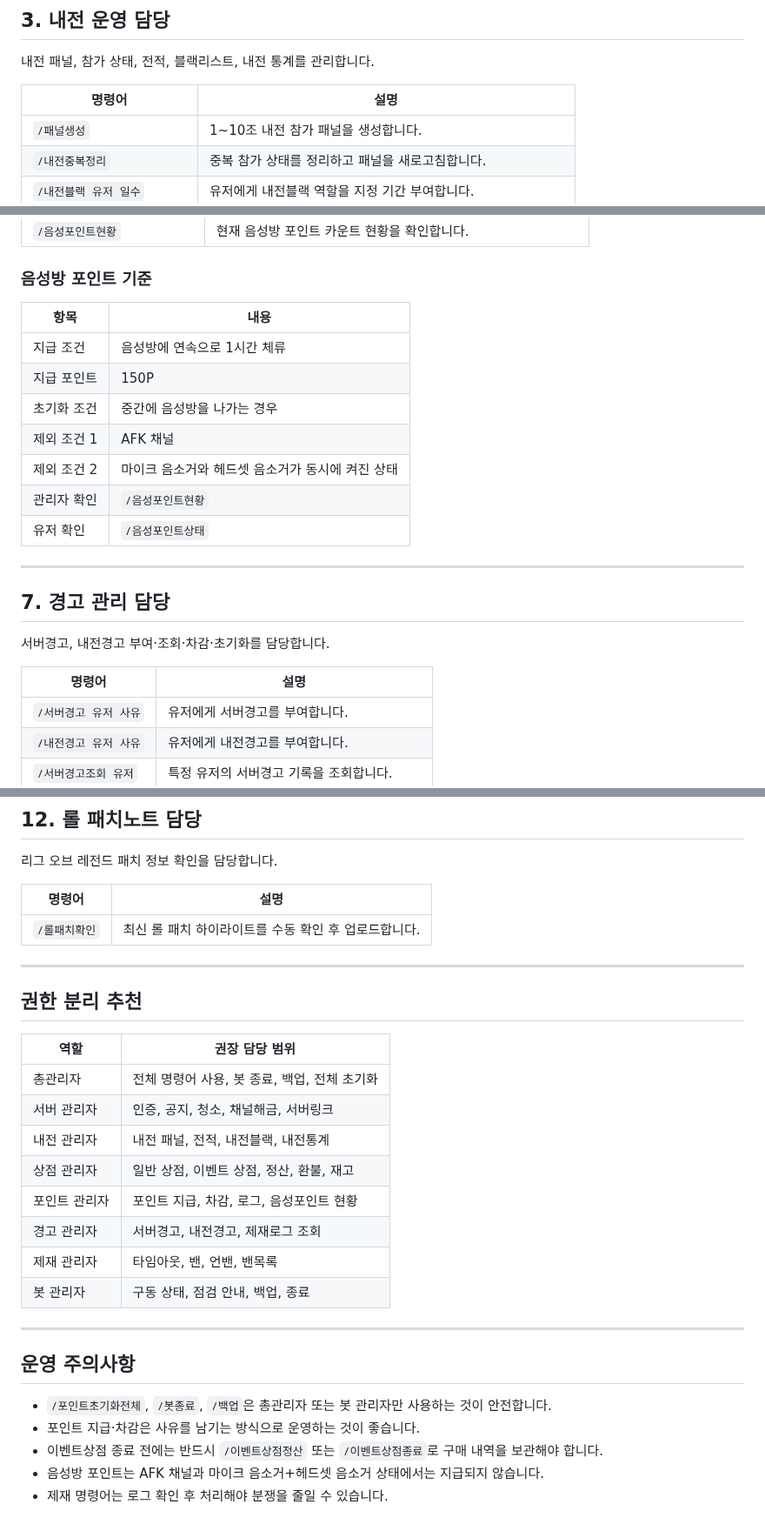
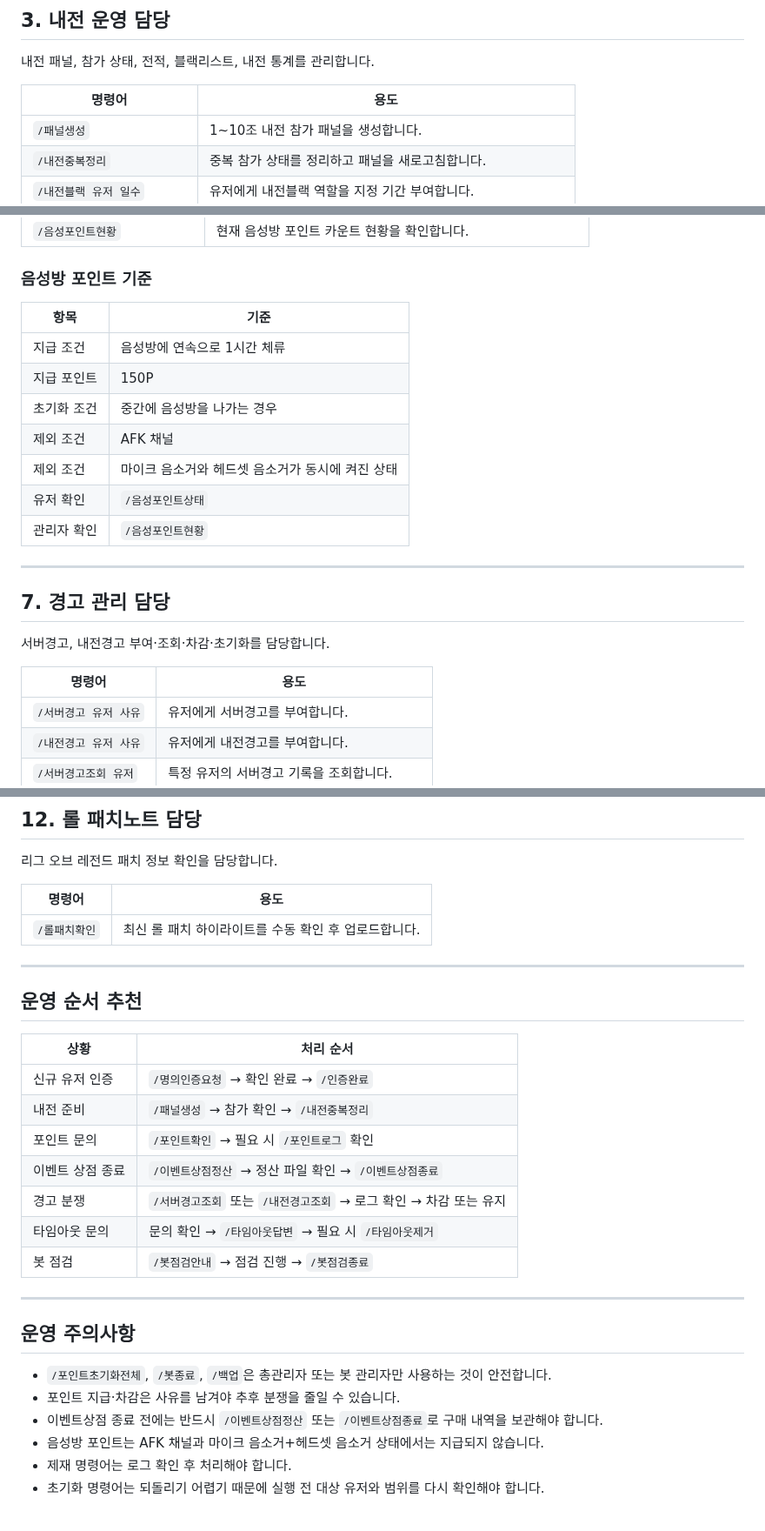
Before and after one commit to ZuriKo83/lolser, a Markdown page: adhelp.md, 3 parts joined by grey strips. Shown at 87% size. GitHub-like rendering.

```diff
--- a/adhelp.md
+++ b/adhelp.md
@@ -42,7 +75,7 @@
 
 내전 패널, 참가 상태, 전적, 블랙리스트, 내전 통계를 관리합니다.
 
-| 명령어 | 설명 |
+| 명령어 | 용도 |
 |---|---|
 | `/패널생성` | 1~10조 내전 참가 패널을 생성합니다. |
 | `/내전중복정리` | 중복 참가 상태를 정리하고 패널을 새로고침합니다. |
@@ -127,15 +160,15 @@
 
 ### 음성방 포인트 기준
 
-| 항목 | 내용 |
+| 항목 | 기준 |
 |---|---|
 | 지급 조건 | 음성방에 연속으로 1시간 체류 |
 | 지급 포인트 | 150P |
 | 초기화 조건 | 중간에 음성방을 나가는 경우 |
-| 제외 조건 1 | AFK 채널 |
-| 제외 조건 2 | 마이크 음소거와 헤드셋 음소거가 동시에 켜진 상태 |
+| 제외 조건 | AFK 채널 |
+| 제외 조건 | 마이크 음소거와 헤드셋 음소거가 동시에 켜진 상태 |
+| 유저 확인 | `/음성포인트상태` |
 | 관리자 확인 | `/음성포인트현황` |
-| 유저 확인 | `/음성포인트상태` |
 
 ---
 
@@ -143,7 +176,7 @@
 
 서버경고, 내전경고 부여·조회·차감·초기화를 담당합니다.
 
-| 명령어 | 설명 |
+| 명령어 | 용도 |
 |---|---|
 | `/서버경고 유저 사유` | 유저에게 서버경고를 부여합니다. |
 | `/내전경고 유저 사유` | 유저에게 내전경고를 부여합니다. |
@@ -215,31 +248,31 @@
 
 리그 오브 레전드 패치 정보 확인을 담당합니다.
 
-| 명령어 | 설명 |
+| 명령어 | 용도 |
 |---|---|
 | `/롤패치확인` | 최신 롤 패치 하이라이트를 수동 확인 후 업로드합니다. |
 
 ---
 
-## 권한 분리 추천
+## 운영 순서 추천
 
-| 역할 | 권장 담당 범위 |
+| 상황 | 처리 순서 |
 |---|---|
-| 총관리자 | 전체 명령어 사용, 봇 종료, 백업, 전체 초기화 |
-| 서버 관리자 | 인증, 공지, 청소, 채널해금, 서버링크 |
-| 내전 관리자 | 내전 패널, 전적, 내전블랙, 내전통계 |
-| 상점 관리자 | 일반 상점, 이벤트 상점, 정산, 환불, 재고 |
-| 포인트 관리자 | 포인트 지급, 차감, 로그, 음성포인트 현황 |
-| 경고 관리자 | 서버경고, 내전경고, 제재로그 조회 |
-| 제재 관리자 | 타임아웃, 밴, 언밴, 밴목록 |
-| 봇 관리자 | 구동 상태, 점검 안내, 백업, 종료 |
+| 신규 유저 인증 | `/명의인증요청` → 확인 완료 → `/인증완료` |
+| 내전 준비 | `/패널생성` → 참가 확인 → `/내전중복정리` |
+| 포인트 문의 | `/포인트확인` → 필요 시 `/포인트로그` 확인 |
+| 이벤트 상점 종료 | `/이벤트상점정산` → 정산 파일 확인 → `/이벤트상점종료` |
+| 경고 분쟁 | `/서버경고조회` 또는 `/내전경고조회` → 로그 확인 → 차감 또는 유지 |
+| 타임아웃 문의 | 문의 확인 → `/타임아웃답변` → 필요 시 `/타임아웃제거` |
+| 봇 점검 | `/봇점검안내` → 점검 진행 → `/봇점검종료` |
 
 ---
 
 ## 운영 주의사항
 
 - `/포인트초기화전체`, `/봇종료`, `/백업`은 총관리자 또는 봇 관리자만 사용하는 것이 안전합니다.
-- 포인트 지급·차감은 사유를 남기는 방식으로 운영하는 것이 좋습니다.
+- 포인트 지급·차감은 사유를 남겨야 추후 분쟁을 줄일 수 있습니다.
 - 이벤트상점 종료 전에는 반드시 `/이벤트상점정산` 또는 `/이벤트상점종료`로 구매 내역을 보관해야 합니다.
 - 음성방 포인트는 AFK 채널과 마이크 음소거+헤드셋 음소거 상태에서는 지급되지 않습니다.
-- 제재 명령어는 로그 확인 후 처리해야 분쟁을 줄일 수 있습니다.
+- 제재 명령어는 로그 확인 후 처리해야 합니다.
+- 초기화 명령어는 되돌리기 어렵기 때문에 실행 전 대상 유저와 범위를 다시 확인해야 합니다.
```
Also changed, not shown: other parts of adhelp.md (+47 -14 lines).
